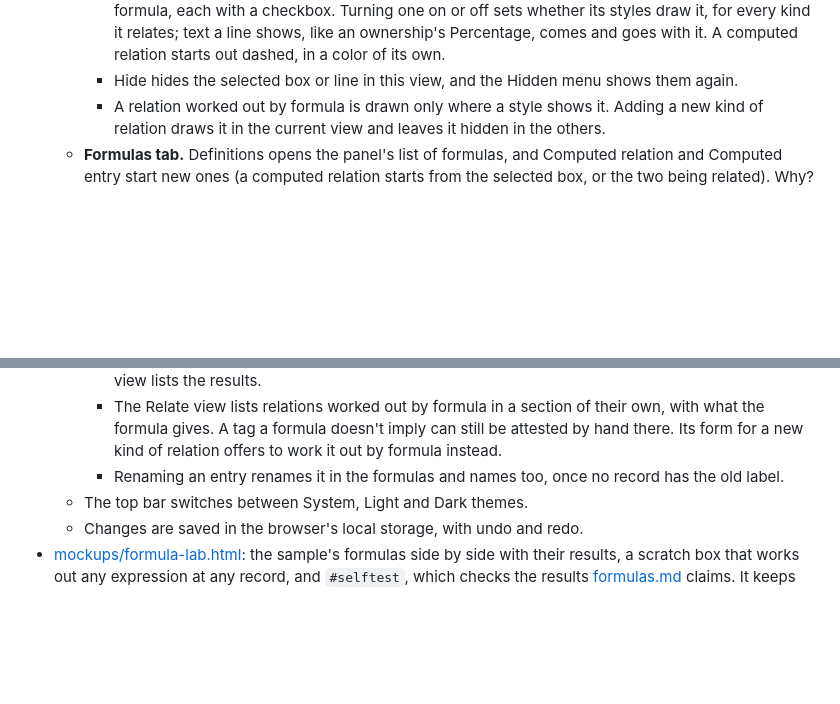
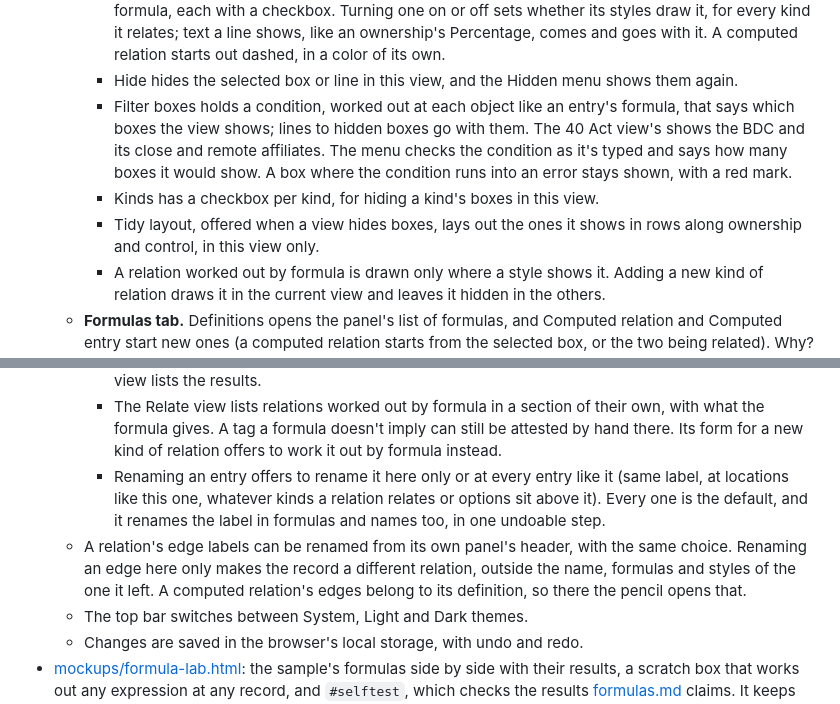
Before and after one commit to tkelleher0604/ChartSuite, a Markdown page: UI/README.md, 2 parts joined by grey strips. Drawn GitHub-style; blank space fills up the shorter version.

Commit message:
Describe view filters, kinds, tidy layout and rename scopes in the docs
Co-Authored-By: Claude Opus 5.5 <noreply@anthropic.com>

```diff
--- a/UI/README.md
+++ b/UI/README.md
@@ -32,6 +32,9 @@ Both pages work on a workbook of charts. The menu naming the current chart, in t
   - **Show and hide**, in the View tab, act on the current view only.
     - The Relations menu lists the chart's relations by name, the entered ones and those worked out by formula, each with a checkbox. Turning one on or off sets whether its styles draw it, for every kind it relates; text a line shows, like an ownership's Percentage, comes and goes with it. A computed relation starts out dashed, in a color of its own.
     - Hide hides the selected box or line in this view, and the Hidden menu shows them again.
+    - Filter boxes holds a condition, worked out at each object like an entry's formula, that says which boxes the view shows; lines to hidden boxes go with them. The 40 Act view's shows the BDC and its close and remote affiliates. The menu checks the condition as it's typed and says how many boxes it would show. A box where the condition runs into an error stays shown, with a red mark.
+    - Kinds has a checkbox per kind, for hiding a kind's boxes in this view.
+    - Tidy layout, offered when a view hides boxes, lays out the ones it shows in rows along ownership and control, in this view only.
     - A relation worked out by formula is drawn only where a style shows it. Adding a new kind of relation draws it in the current view and leaves it hidden in the others.
   - **Formulas tab.** Definitions opens the panel's list of formulas, and Computed relation and Computed entry start new ones (a computed relation starts from the selected box, or the two being related). Why? opens the selected computed line, or line of text, in the panel. Calculation says how many records the formulas worked out, how long it took, and how many errors there are.
   - Text a formula works out is set in italics on the chart. Lines that would pass behind other boxes go under them and come up into the box they reach.
@@ -79,7 +82,8 @@ Both pages work on a workbook of charts. The menu naming the current chart, in t
     - **The Formulas view** (All › Formulas, or Add › Formula…) lists the definitions, with what each covers and how many records it works out. Below them, Names edits each relation's name and the names of its lists of relatives, seen from each side.
     - **A definition's view** edits its name, type, what it covers (an entry's locations, or a relation's parameters and their locations) and its formula or implications. Implications have labels and can be dragged to reorder. Problems are underlined where they are as you type, and names are offered after a dot or as you start one. Saving works everything out again, as one undoable step, and the view lists the results.
     - The Relate view lists relations worked out by formula in a section of their own, with what the formula gives. A tag a formula doesn't imply can still be attested by hand there. Its form for a new kind of relation offers to work it out by formula instead.
-    - Renaming an entry renames it in the formulas and names too, once no record has the old label.
+    - Renaming an entry offers to rename it here only or at every entry like it (same label, at locations like this one, whatever kinds a relation relates or options sit above it). Every one is the default, and it renames the label in formulas and names too, in one undoable step.
+  - A relation's edge labels can be renamed from its own panel's header, with the same choice. Renaming an edge here only makes the record a different relation, outside the name, formulas and styles of the one it left. A computed relation's edges belong to its definition, so there the pencil opens that.
   - The top bar switches between System, Light and Dark themes.
   - Changes are saved in the browser's local storage, with undo and redo.
 - [mockups/formula-lab.html](mockups/formula-lab.html): the sample's formulas side by side with their results, a scratch box that works out any expression at any record, and `#selftest`, which checks the results [formulas.md](../formulas.md) claims. It keeps its own copy of the formulas.
```
Also changed, not shown: formulas.md (+4 -2 lines).
